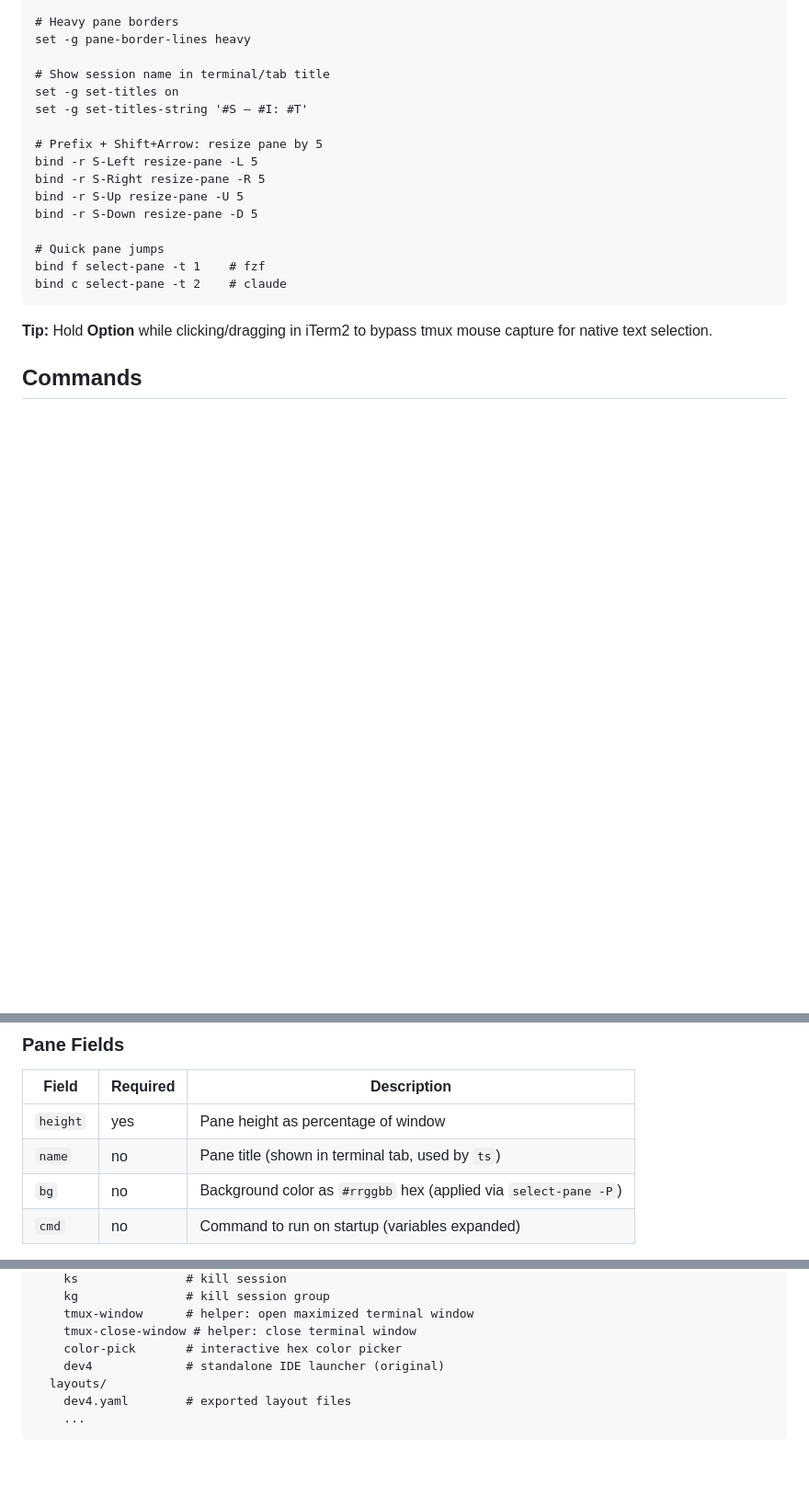
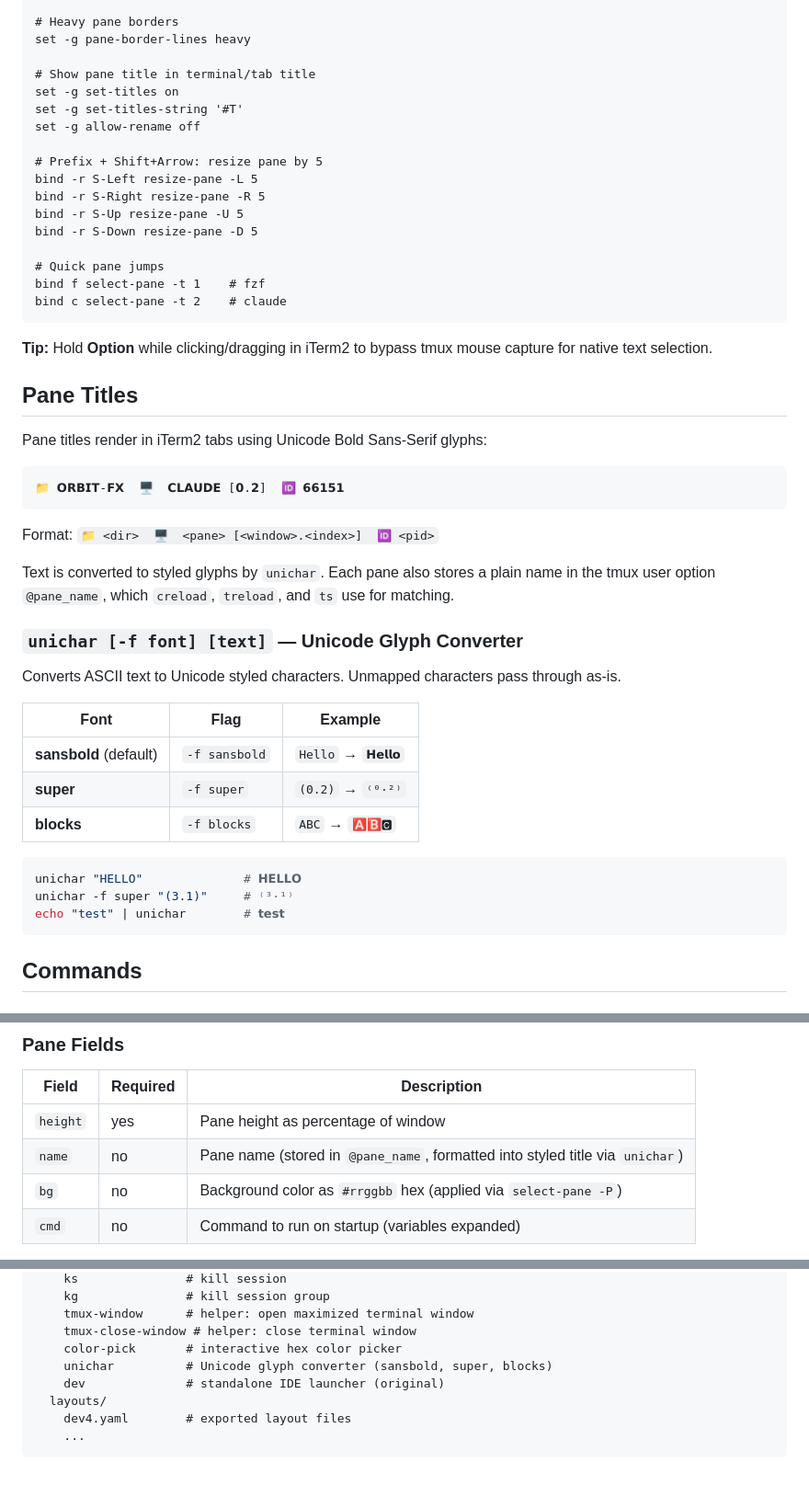
Before and after one commit to F1LT3R/dotfiles, a Markdown page: TMUX-MESH.md, 3 parts joined by grey strips. Shown at 92% size. Drawn GitHub-style; blank space fills up the shorter version.

Commit message:
Update TMUX-MESH docs for styled pane titles and unichar
Co-Authored-By: SunGun™ Orchestrator <noreply@sungun.dev>

````diff
--- a/TMUX-MESH.md
+++ b/TMUX-MESH.md
@@ -40,9 +40,10 @@ set -sg escape-time 0
 # Heavy pane borders
 set -g pane-border-lines heavy
 
-# Show session name in terminal/tab title
+# Show pane title in terminal/tab title
 set -g set-titles on
-set -g set-titles-string '#S — #I: #T'
+set -g set-titles-string '#T'
+set -g allow-rename off
 
 # Prefix + Shift+Arrow: resize pane by 5
 bind -r S-Left resize-pane -L 5
@@ -56,6 +57,34 @@ bind c select-pane -t 2    # claude
 ```
 
 **Tip:** Hold **Option** while clicking/dragging in iTerm2 to bypass tmux mouse capture for native text selection.
+
+## Pane Titles
+
+Pane titles render in iTerm2 tabs using Unicode Bold Sans-Serif glyphs:
+
+```
+📁 𝗢𝗥𝗕𝗜𝗧-𝗙𝗫  🖥  𝗖𝗟𝗔𝗨𝗗𝗘 [𝟬.𝟮]  🆔 𝟲𝟲𝟭𝟱𝟭
+```
+
+Format: `📁 <dir>  🖥  <pane> [<window>.<index>]  🆔 <pid>`
+
+Text is converted to styled glyphs by `unichar`. Each pane also stores a plain name in the tmux user option `@pane_name`, which `creload`, `treload`, and `ts` use for matching.
+
+### `unichar [-f font] [text]` — Unicode Glyph Converter
+
+Converts ASCII text to Unicode styled characters. Unmapped characters pass through as-is.
+
+| Font | Flag | Example |
+|------|------|---------|
+| **sansbold** (default) | `-f sansbold` | `Hello` → `𝗛𝗲𝗹𝗹𝗼` |
+| **super** | `-f super` | `(0.2)` → `⁽⁰·²⁾` |
+| **blocks** | `-f blocks` | `ABC` → `🅰🅱🅲` |
+
+```bash
+unichar "HELLO"              # 𝗛𝗘𝗟𝗟𝗢
+unichar -f super "(3.1)"     # ⁽³·¹⁾
+echo "test" | unichar        # 𝘁𝗲𝘀𝘁
+```
 
 ## Commands
 
@@ -235,7 +264,7 @@ Expanded at load time by `tl`:
 | Field | Required | Description |
 |-------|----------|-------------|
 | `height` | yes | Pane height as percentage of window |
-| `name` | no | Pane title (shown in terminal tab, used by `ts`) |
+| `name` | no | Pane name (stored in `@pane_name`, formatted into styled title via `unichar`) |
 | `bg` | no | Background color as `#rrggbb` hex (applied via `select-pane -P`) |
 | `cmd` | no | Command to run on startup (variables expanded) |
 
@@ -307,7 +336,8 @@ dotfiles/
     tmux-window      # helper: open maximized terminal window
     tmux-close-window # helper: close terminal window
     color-pick       # interactive hex color picker
-    dev4             # standalone IDE launcher (original)
+    unichar          # Unicode glyph converter (sansbold, super, blocks)
+    dev              # standalone IDE launcher (original)
   layouts/
     dev4.yaml        # exported layout files
     ...
````
